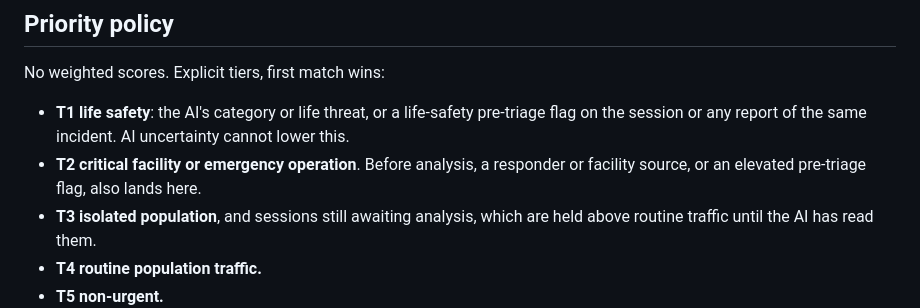
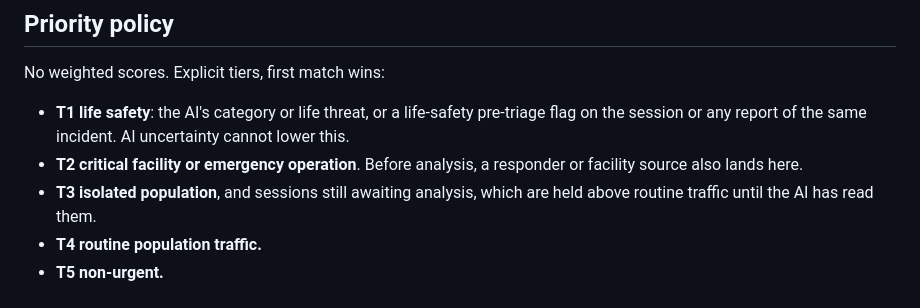
Before and after one commit to yigitcemakbas/lifeline, a Markdown page: docs/architecture.md, the part around the change. Drawn GitHub-style.

```diff
--- a/docs/architecture.md
+++ b/docs/architecture.md
@@ -61,7 +61,7 @@ All AI runs live on Groq's free tier; the dashboard has no offline or rules-only
 No weighted scores. Explicit tiers, first match wins:
 
 - **T1 life safety**: the AI's category or life threat, or a life-safety pre-triage flag on the session or any report of the same incident. AI uncertainty cannot lower this.
-- **T2 critical facility or emergency operation**. Before analysis, a responder or facility source, or an elevated pre-triage flag, also lands here.
+- **T2 critical facility or emergency operation**. Before analysis, a responder or facility source also lands here.
 - **T3 isolated population**, and sessions still awaiting analysis, which are held above routine traffic until the AI has read them.
 - **T4 routine population traffic.**
 - **T5 non-urgent.**
```
Also changed, not shown: README.md (+31 -2 lines), docs/dashboard.png.
